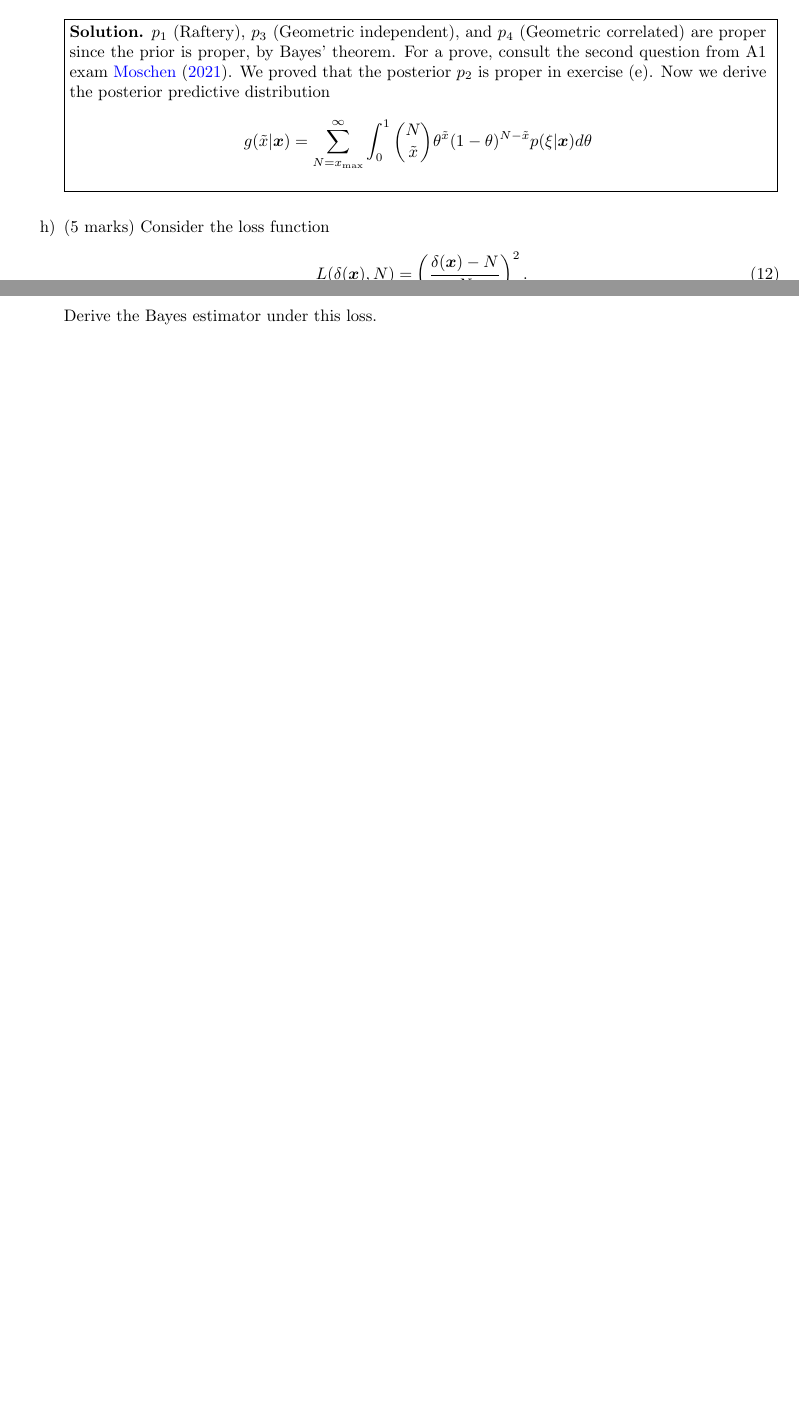
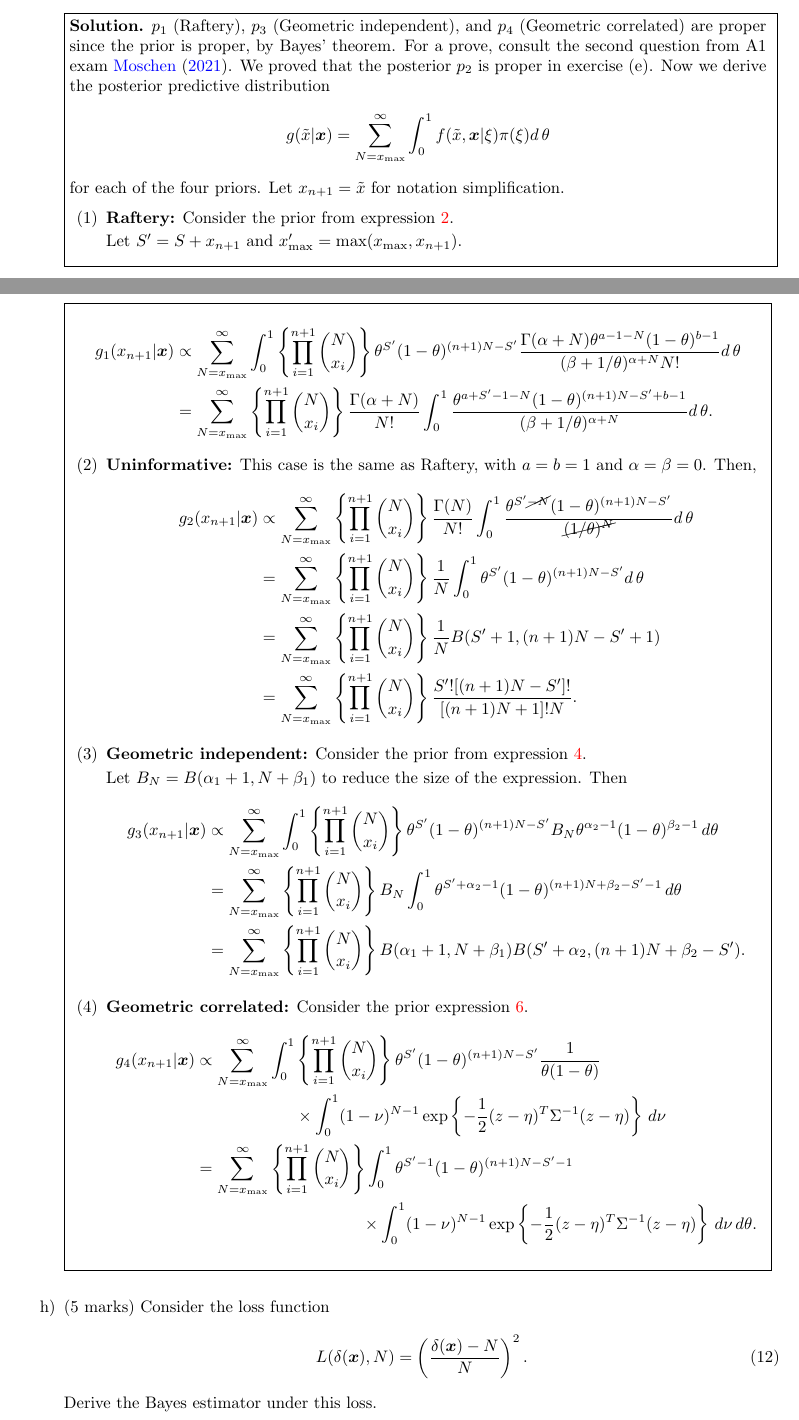
Before and after one commit to lucasmoschen/phd-bayesian-statistics, a LaTeX problem sheet (notes/final_assignment/A2.tex, which reads notes/final_assignment/exercises/g.tex): two parts of pages 6 and 7 of 9 before the commit and two parts of pages 6 and 7 of 10 after it, joined at a grey line, cut so that both start at the same text, the shorter picture padded with empty space. Compiled offline with pdfLaTeX.

Commit message:
add predictive posterior

```diff
--- a/notes/final_assignment/exercises/g.tex
+++ b/notes/final_assignment/exercises/g.tex
@@ -7,10 +7,64 @@
     \cite{github}. We proved that the posterior $p_2$ is proper in exercise (e).
     Now we derive the posterior predictive distribution
     $$
-    g(\tilde{x}|\bx) = \sum_{N=x_{\max}}^{\infty} \int_0^1 \binom{N}{\tilde{x}} \theta^{\tilde{x}}(1-\theta)^{N-\tilde{x}}p(\xi|\bx) d\theta
+    g(\tilde{x}|\bx) = \sum_{N=x_{\max}}^{\infty} \int_0^1 f(\tilde{x}, \bx|\xi)\pi(\xi) d \, \theta
     $$
+    for each of the four priors. Let $x_{n+1} = \tilde{x}$ for notation simplification.
+
+    \begin{enumerate}
+        \item[(1)] {\bf Raftery:} Consider the prior from expression
+        \ref{eq:prior-raftery}.
+
+        Let $S' = S + x_{n+1}$ and $x'_{\max} =
+        \max(x_{\max}, x_{n+1})$.
+    \end{enumerate}
 }
 }
 
+\fbox{\parbox{0.92\textwidth}{
+    \begin{equation*}
+        \begin{split}
+            g_1(x_{n+1}|\bx) &\propto \sum_{N=x_{\max}}^{\infty} \int_0^1 \left\{\prod_{i=1}^{n+1}\binom{N}{x_i}\right\}\theta^{S'}(1-\theta)^{(n+1)N-S'}\frac{\Gamma(\alpha+N)\theta^{a-1-N}(1-\theta)^{b-1}}{(\beta + 1/\theta)^{\alpha + N}N!} d \, \theta \\
+            &= \sum_{N=x_{\max}}^{\infty} \left\{\prod_{i=1}^{n+1}\binom{N}{x_i}\right\}\frac{\Gamma(\alpha + N)}{N!}\int_0^1 \frac{\theta^{a+S'-1-N}(1-\theta)^{(n+1)N-S'+b-1}}{(\beta + 1/\theta)^{\alpha + N}} d \, \theta. \\
+        \end{split}
+    \end{equation*}
+
+    \begin{enumerate}
+        \item[(2)] {\bf Uninformative:} This case is the same as Raftery, with
+        $a = b = 1$ and $\alpha = \beta = 0$. Then,
+        \begin{equation*}
+            \begin{split}
+                g_2(x_{n+1}|\bx) &\propto \sum_{N=x_{\max}}^{\infty} \left\{\prod_{i=1}^{n+1}\binom{N}{x_i}\right\}\frac{\Gamma(N)}{N!}\int_0^1 \frac{\theta^{S'\cancel{-N}}(1-\theta)^{(n+1)N-S'}}{\cancel{(1/\theta)^{N}}} d \, \theta \\
+                &= \sum_{N=x_{\max}}^{\infty} \left\{\prod_{i=1}^{n+1}\binom{N}{x_i}\right\}\frac{1}{N}\int_0^1 \theta^{S'}(1-\theta)^{(n+1)N-S'} d \, \theta \\
+                &= \sum_{N=x_{\max}}^{\infty} \left\{\prod_{i=1}^{n+1}\binom{N}{x_i}\right\}\frac{1}{N} B(S'+1, (n+1)N-S'+1)\\
+                &= \sum_{N=x_{\max}}^{\infty} \left\{\prod_{i=1}^{n+1}\binom{N}{x_i}\right\}\frac{S'![(n+1)N-S']!}{[(n+1)N+1]! N}.
+            \end{split}
+        \end{equation*}
+
+        \item[(3)] {\bf Geometric independent:} Consider the prior from
+        expression \ref{eq:prior-geom-iden}.
+
+        Let $B_N = B(\alpha_1+1,N+\beta_1)$ to reduce the size of the
+        expression. Then
+        \begin{equation*}
+            \begin{split}
+                g_3(x_{n+1}|\bx) &\propto \sum_{N=x_{\max}}^{\infty} \int_0^1 \left\{\prod_{i=1}^{n+1}\binom{N}{x_i}\right\}\theta^{S'}(1-\theta)^{(n+1)N-S'}B_N\theta^{\alpha_2-1}(1-\theta)^{\beta_2-1} \,d\theta \\
+                &= \sum_{N=x_{\max}}^{\infty} \left\{\prod_{i=1}^{n+1}\binom{N}{x_i}\right\}  B_N \int_0^1 \theta^{S'+\alpha_2-1}(1-\theta)^{(n+1)N+\beta_2-S'-1} \, d\theta \\
+                &= \sum_{N=x_{\max}}^{\infty} \left\{\prod_{i=1}^{n+1}\binom{N}{x_i}\right\} B(\alpha_1 + 1, N + \beta_1) B(S' + \alpha_2, (n+1)N + \beta_2 - S').
+            \end{split}
+        \end{equation*}
+
+        \item[(4)] {\bf Geometric correlated:} Consider the prior expression \ref{eq:prior-geom-corr}.
+        \begin{equation*}
+            \begin{split}
+                g_4(x_{n+1}|\bx) &\propto \sum_{N=x_{\max}}^{\infty} \int_0^1 \left\{\prod_{i=1}^{n+1}\binom{N}{x_i}\right\}\theta^{S'}(1-\theta)^{(n+1)N-S'} \frac{1}{\theta(1-\theta)} \\
+                & \qquad\qquad\qquad \times \int_0^1 (1-\nu)^{N-1}\exp\left\{-\frac{1}{2}(z - \eta)^T\Sigma^{-1}(z-\eta)\right\} \, d\nu \\
+                &= \sum_{N=x_{\max}}^{\infty} \left\{\prod_{i=1}^{n+1}\binom{N}{x_i}\right\} \int_0^1 \theta^{S'-1}(1-\theta)^{(n+1)N-S'-1} \\
+                & \qquad\qquad\qquad\qquad\qquad \times \int_0^1 (1-\nu)^{N-1}\exp\left\{-\frac{1}{2}(z - \eta)^T\Sigma^{-1}(z-\eta)\right\} \, d\nu \, d\theta. \\
+            \end{split}
+        \end{equation*}
+    \end{enumerate}
+}}
+
 
 \vspace{2ex}
```
Also changed, not shown: notes/final_assignment/A2.tex (+2 -2 lines), notes/final_assignment/A2.pdf.
